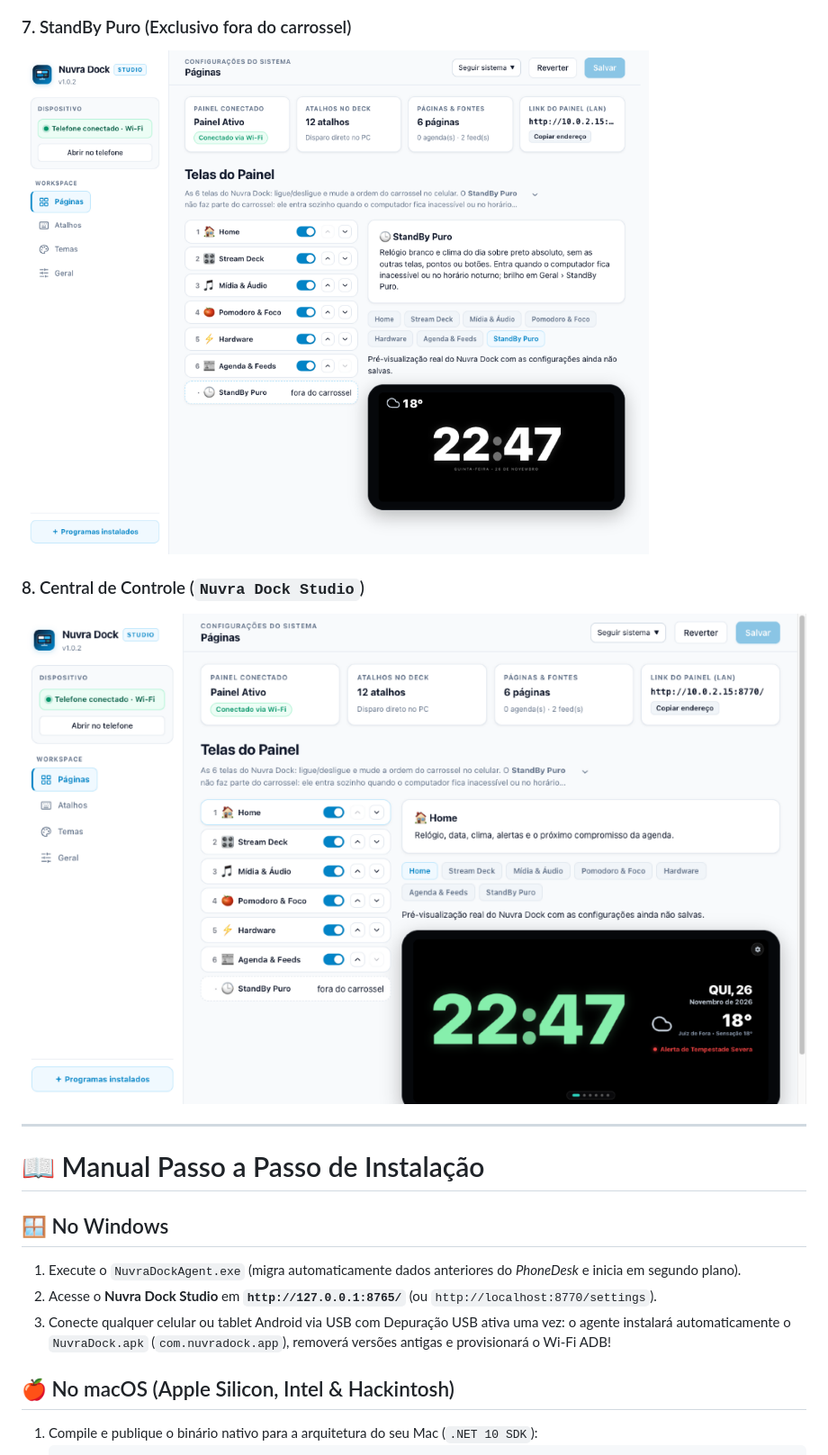
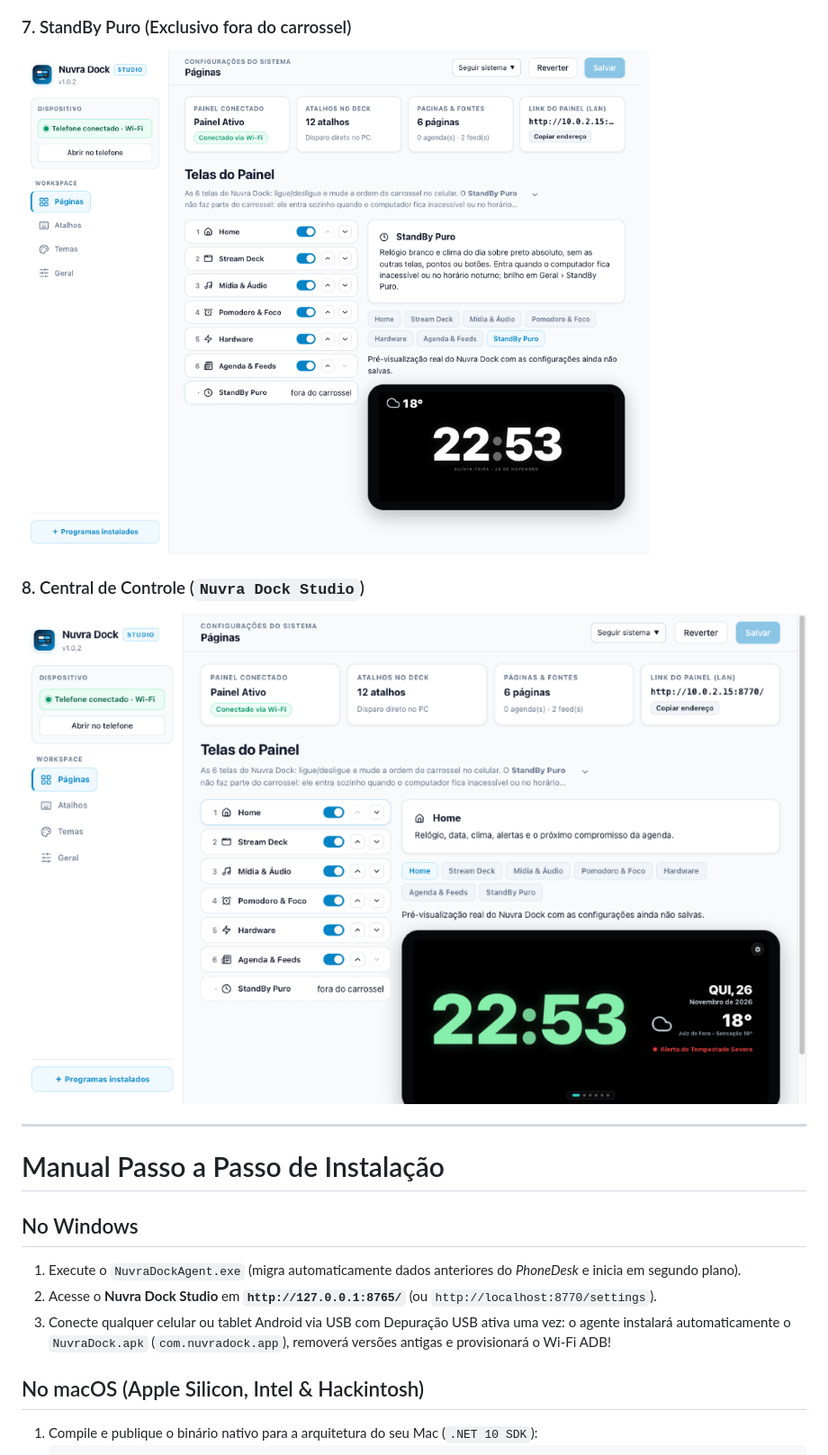
Before and after one commit to GermanoRoberto/phonedesk, a Markdown page: README.md, the part around one of its changes. Shown at 90% size. Drawn GitHub-style; pictures changed too: docs/screenshots/06-settings-pc.png, docs/screenshots/09-standby-puro.png.

````diff
--- a/README.md
+++ b/README.md
@@ -84,14 +84,14 @@ Diferente de projetos com layouts engessados e temas bloqueados, o **Nuvra Dock*
 
 ---
 
-# 📖 Manual Passo a Passo de Instalação
+# Manual Passo a Passo de Instalação
 
-## 🪟 No Windows
+## No Windows
 1. Execute o `NuvraDockAgent.exe` (migra automaticamente dados anteriores do *PhoneDesk* e inicia em segundo plano).
 2. Acesse o **Nuvra Dock Studio** em **`http://127.0.0.1:8765/`** (ou `http://localhost:8770/settings`).
 3. Conecte qualquer celular ou tablet Android via USB com Depuração USB ativa uma vez: o agente instalará automaticamente o `NuvraDock.apk` (`com.nuvradock.app`), removerá versões antigas e provisionará o Wi-Fi ADB!
 
-## 🍎 No macOS (Apple Silicon, Intel & Hackintosh)
+## No macOS (Apple Silicon, Intel & Hackintosh)
 1. Compile e publique o binário nativo para a arquitetura do seu Mac (`.NET 10 SDK`):
    ```bash
    # Mac Intel / Hackintosh (x64)
````
Also changed, not shown: other parts of README.md (+10 -10 lines), docs/screenshots/01-standby.png, docs/screenshots/03-media-volume.png, docs/screenshots/07-themes-studio.png, docs/screenshots/08-pomodoro.png, 8 other files.
